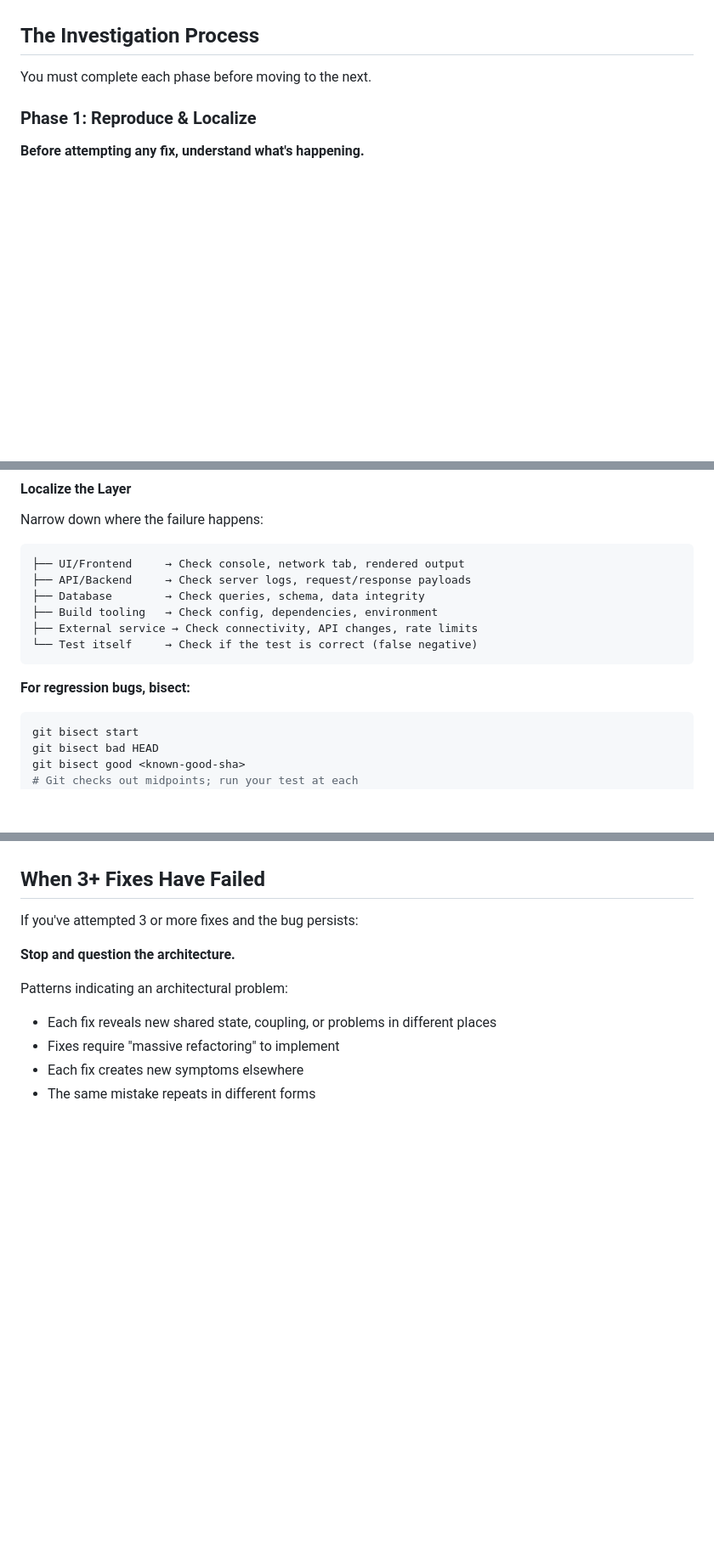
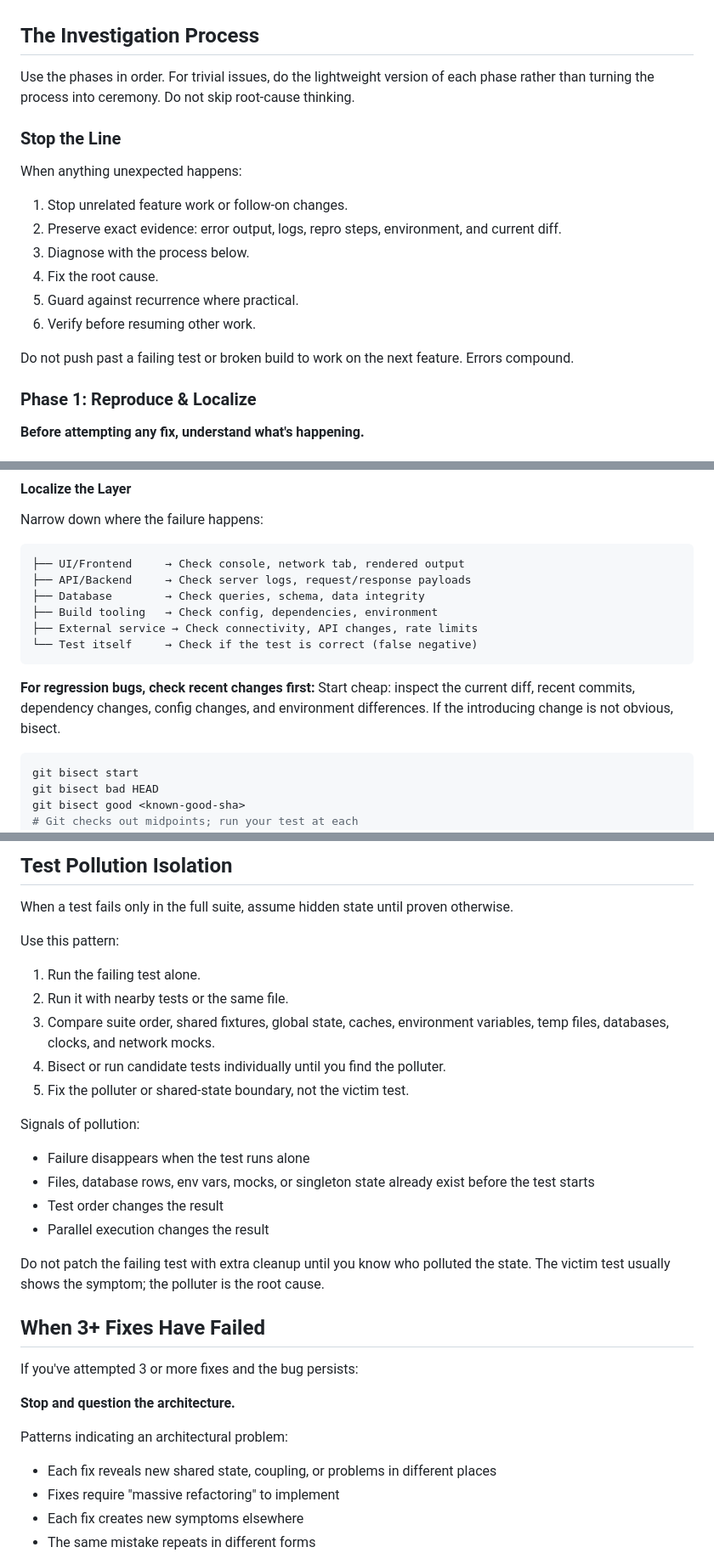
Before and after one commit to quick-brown-foxxx/myai, a Markdown page: skills/systematic-debugging/SKILL.md, 3 parts joined by grey strips. Shown at 85% size. Drawn GitHub-style; blank space fills up the shorter version.

````diff
--- a/skills/systematic-debugging/SKILL.md
+++ b/skills/systematic-debugging/SKILL.md
@@ -30,7 +30,20 @@ Any technical issue:
 
 ## The Investigation Process
 
-You must complete each phase before moving to the next.
+Use the phases in order. For trivial issues, do the lightweight version of each phase rather than turning the process into ceremony. Do not skip root-cause thinking.
+
+### Stop the Line
+
+When anything unexpected happens:
+
+1. Stop unrelated feature work or follow-on changes.
+2. Preserve exact evidence: error output, logs, repro steps, environment, and current diff.
+3. Diagnose with the process below.
+4. Fix the root cause.
+5. Guard against recurrence where practical.
+6. Verify before resuming other work.
+
+Do not push past a failing test or broken build to work on the next feature. Errors compound.
 
 ### Phase 1: Reproduce & Localize
 
@@ -63,7 +76,9 @@ Narrow down where the failure happens:
 └── Test itself     → Check if the test is correct (false negative)
 ```
 
-**For regression bugs, bisect:**
+**For regression bugs, check recent changes first:**
+Start cheap: inspect the current diff, recent commits, dependency changes, config changes, and environment differences. If the introducing change is not obvious, bisect.
+
 ```bash
 git bisect start
 git bisect bad HEAD
@@ -173,3 +230,22 @@ Runtime error:
+## Test Pollution Isolation
+
+When a test fails only in the full suite, assume hidden state until proven otherwise.
+
+Use this pattern:
+
+1. Run the failing test alone.
+2. Run it with nearby tests or the same file.
+3. Compare suite order, shared fixtures, global state, caches, environment variables, temp files, databases, clocks, and network mocks.
+4. Bisect or run candidate tests individually until you find the polluter.
+5. Fix the polluter or shared-state boundary, not the victim test.
+
+Signals of pollution:
+- Failure disappears when the test runs alone
+- Files, database rows, env vars, mocks, or singleton state already exist before the test starts
+- Test order changes the result
+- Parallel execution changes the result
+
+Do not patch the failing test with extra cleanup until you know who polluted the state. The victim test usually shows the symptom; the polluter is the root cause.
 
 ## When 3+ Fixes Have Failed
 
````
Also changed, not shown: other parts of skills/systematic-debugging/SKILL.md (+48 -6 lines), skills/bug-protection-multi-layered/SKILL.md (+29 -15 lines), skills/bug-root-cause-tracing/SKILL.md (+5 -2 lines).
